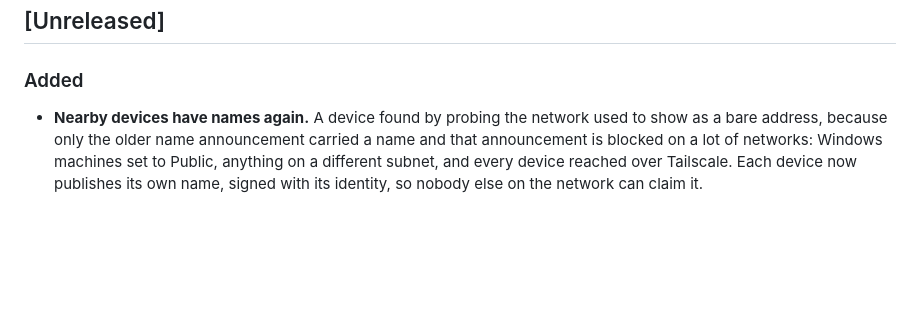
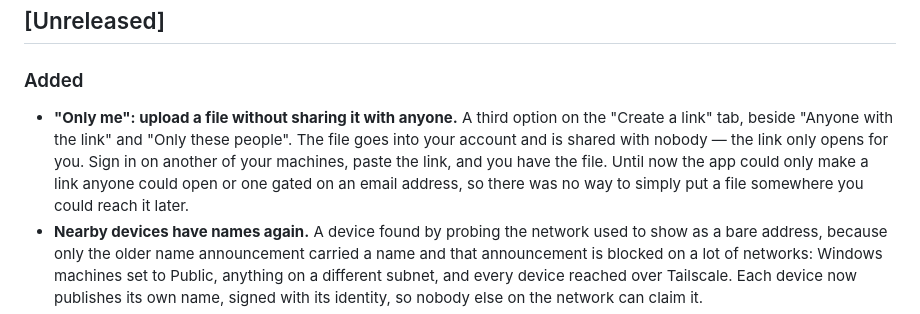
Before and after one commit to share2us/gui, a Markdown page: CHANGELOG.md, the part around the change. Rendered like a GitHub page; blank space fills up the shorter version.

Commit message:
docs(changelog): the "Only me" send destination

```diff
--- a/CHANGELOG.md
+++ b/CHANGELOG.md
@@ -17,6 +17,13 @@ Versions are UTC build timestamps (`20260902114433`), not semver.
      section empty cuts NO release; write a line here and the merge ships. -->
 
 ### Added
+- **"Only me": upload a file without sharing it with anyone.** A third option on
+  the "Create a link" tab, beside "Anyone with the link" and "Only these people".
+  The file goes into your account and is shared with nobody — the link only opens
+  for you. Sign in on another of your machines, paste the link, and you have the
+  file. Until now the app could only make a link anyone could open or one gated
+  on an email address, so there was no way to simply put a file somewhere you
+  could reach it later.
 - **Nearby devices have names again.** A device found by probing the network used
   to show as a bare address, because only the older name announcement carried a
   name and that announcement is blocked on a lot of networks: Windows machines set
```
